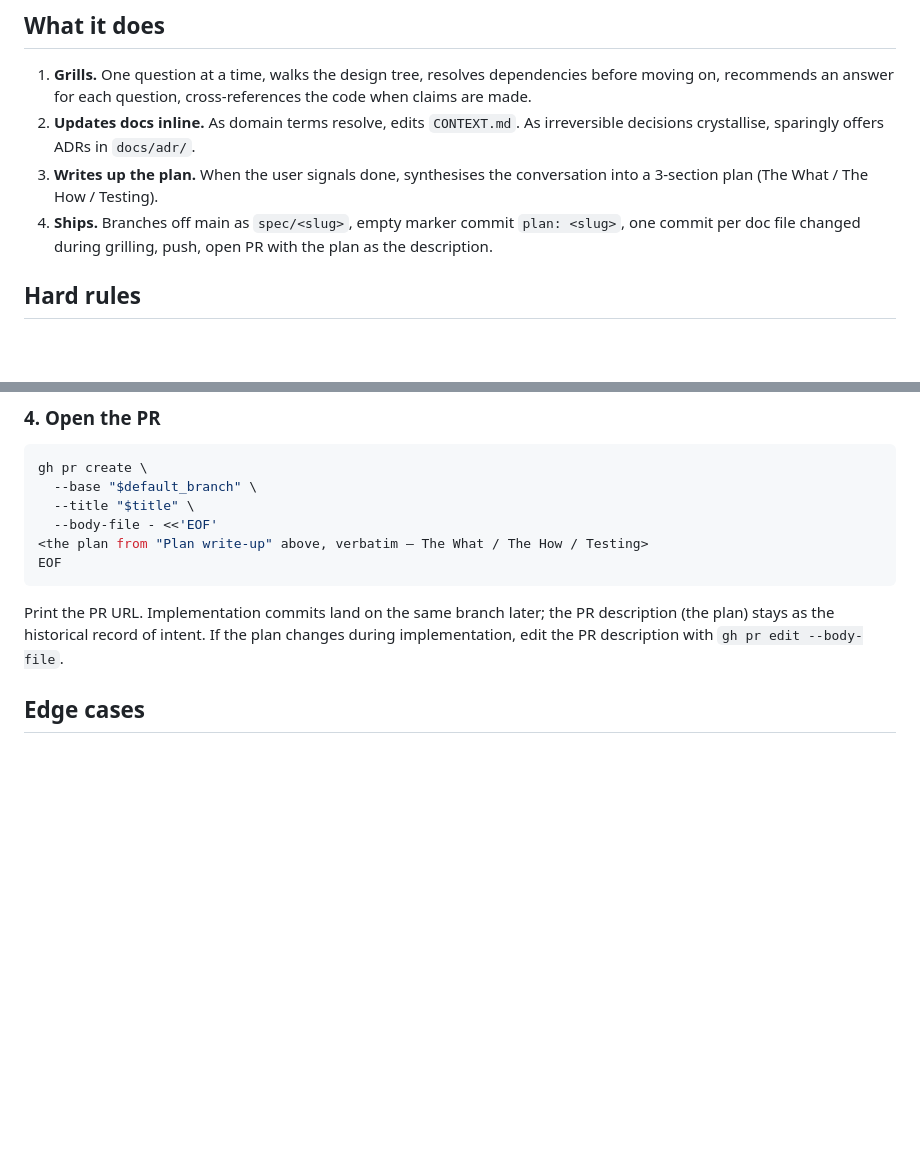
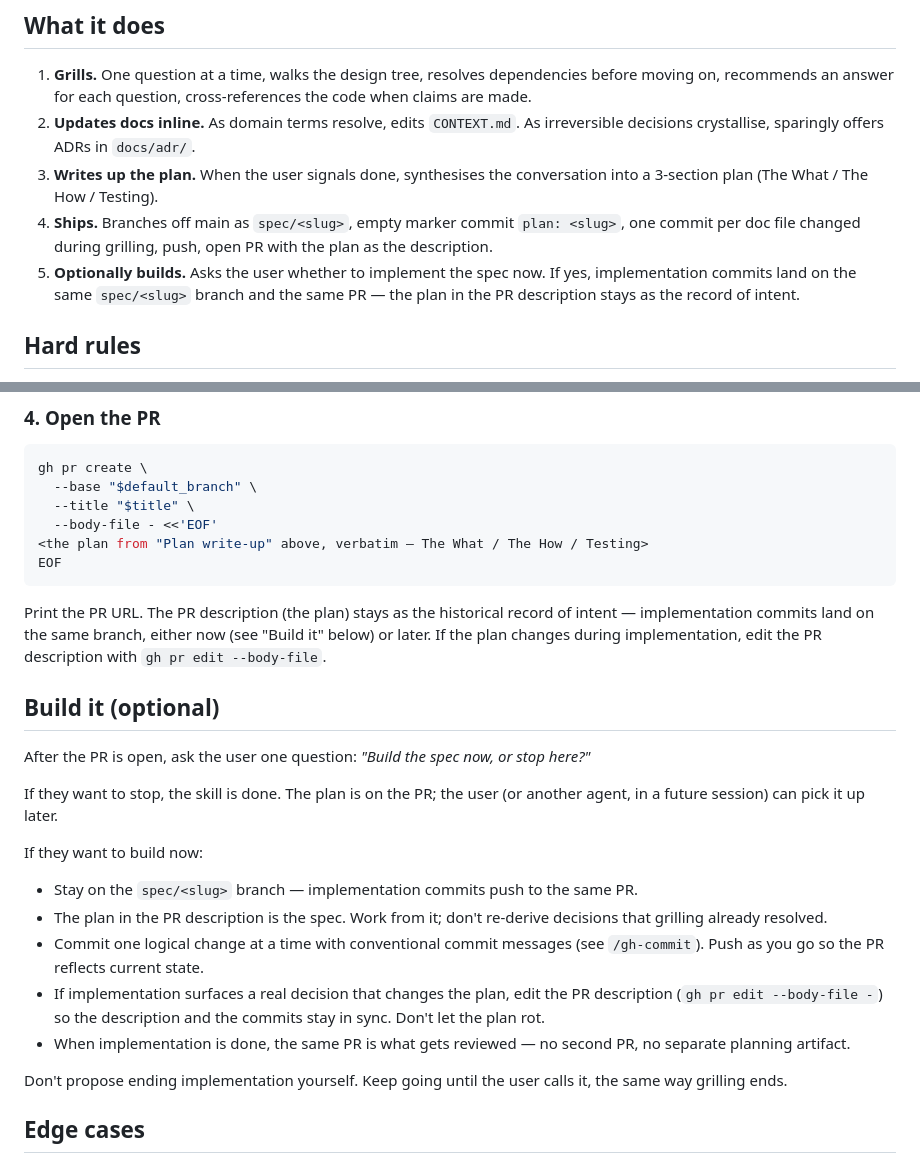
Before and after one commit to PatrickSpieker/setup_scripts, a Markdown page: skills/spec-it/SKILL.md, 2 parts joined by grey strips. GitHub-like rendering; blank space fills up the shorter version.

Commit message:
feat(spec-it): add optional build-it step after PR ship

````diff
--- a/skills/spec-it/SKILL.md
+++ b/skills/spec-it/SKILL.md
@@ -21,6 +21,7 @@ The skill trusts the user — no check that exploration has happened. If the use
 2. **Updates docs inline.** As domain terms resolve, edits `CONTEXT.md`. As irreversible decisions crystallise, sparingly offers ADRs in `docs/adr/`.
 3. **Writes up the plan.** When the user signals done, synthesises the conversation into a 3-section plan (The What / The How / Testing).
 4. **Ships.** Branches off main as `spec/<slug>`, empty marker commit `plan: <slug>`, one commit per doc file changed during grilling, push, open PR with the plan as the description.
+5. **Optionally builds.** Asks the user whether to implement the spec now. If yes, implementation commits land on the same `spec/<slug>` branch and the same PR — the plan in the PR description stays as the record of intent.
 
 ## Hard rules
 
@@ -179,7 +180,23 @@ gh pr create \
 EOF
 ```
 
-Print the PR URL. Implementation commits land on the same branch later; the PR description (the plan) stays as the historical record of intent. If the plan changes during implementation, edit the PR description with `gh pr edit --body-file`.
+Print the PR URL. The PR description (the plan) stays as the historical record of intent — implementation commits land on the same branch, either now (see "Build it" below) or later. If the plan changes during implementation, edit the PR description with `gh pr edit --body-file`.
+
+## Build it (optional)
+
+After the PR is open, ask the user one question: _"Build the spec now, or stop here?"_
+
+If they want to stop, the skill is done. The plan is on the PR; the user (or another agent, in a future session) can pick it up later.
+
+If they want to build now:
+
+- Stay on the `spec/<slug>` branch — implementation commits push to the same PR.
+- The plan in the PR description is the spec. Work from it; don't re-derive decisions that grilling already resolved.
+- Commit one logical change at a time with conventional commit messages (see `/gh-commit`). Push as you go so the PR reflects current state.
+- If implementation surfaces a real decision that changes the plan, edit the PR description (`gh pr edit --body-file -`) so the description and the commits stay in sync. Don't let the plan rot.
+- When implementation is done, the same PR is what gets reviewed — no second PR, no separate planning artifact.
+
+Don't propose ending implementation yourself. Keep going until the user calls it, the same way grilling ends.
 
 ## Edge cases
 
````
